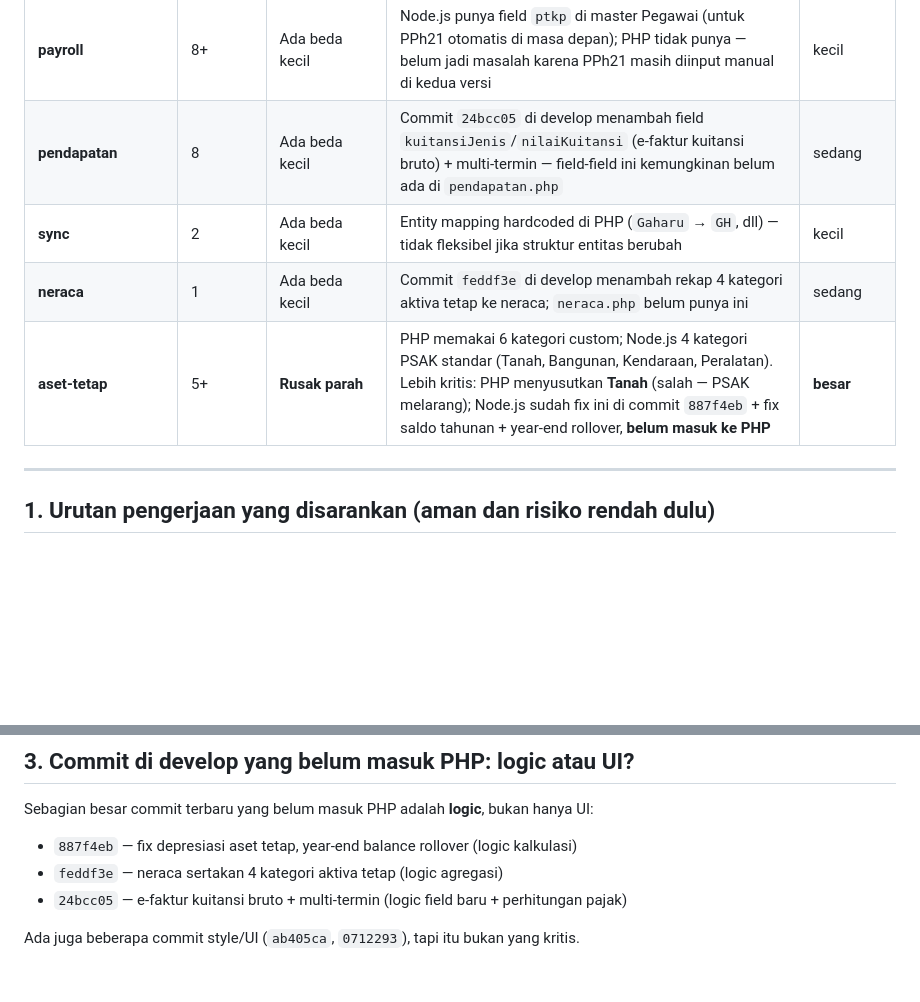
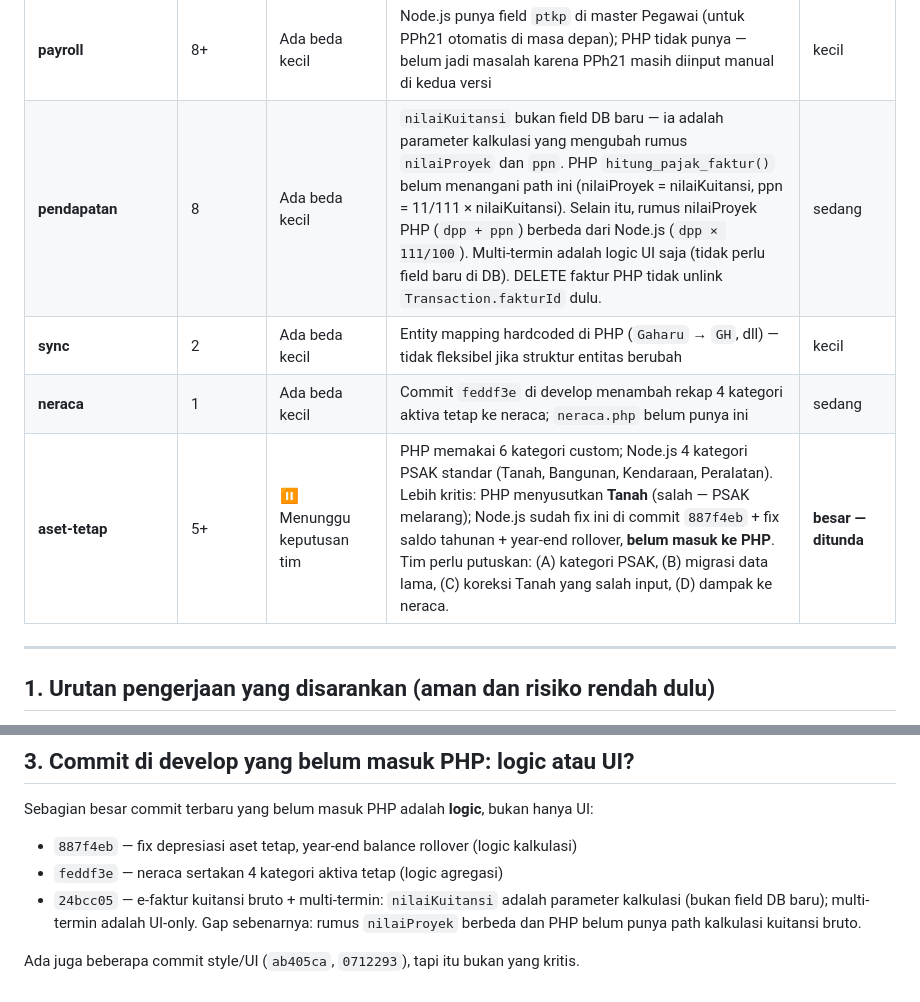
Before and after one commit to nidioganteng/finance-sistem, a Markdown page: docs/PETA-MASALAH.md, 2 parts joined by grey strips. Drawn GitHub-style; blank space fills up the shorter version.

```diff
--- a/docs/PETA-MASALAH.md
+++ b/docs/PETA-MASALAH.md
@@ -30,10 +30,10 @@
 | **pajak / validasi-3arah** | 4 | Ada beda kecil | Tarif PPN di PHP belum tentu mengikuti update 12% yang ada di Node.js (`tarifpajak.php` sudah ada, tapi perlu dicek apakah endpoint pendapatan sudah pakai) | kecil |
 | **laporan-keuangan** | 2 | Ada beda kecil | Node.js mengonsolidasi 4 laporan dengan relasi yang konsisten; PHP masing-masing endpoint independen — potensi angka tidak sinkron antar laporan | sedang |
 | **payroll** | 8+ | Ada beda kecil | Node.js punya field `ptkp` di master Pegawai (untuk PPh21 otomatis di masa depan); PHP tidak punya — belum jadi masalah karena PPh21 masih diinput manual di kedua versi | kecil |
-| **pendapatan** | 8 | Ada beda kecil | Commit `24bcc05` di develop menambah field `kuitansiJenis`/`nilaiKuitansi` (e-faktur kuitansi bruto) + multi-termin — field-field ini kemungkinan belum ada di `pendapatan.php` | sedang |
+| **pendapatan** | 8 | Ada beda kecil | `nilaiKuitansi` bukan field DB baru — ia adalah parameter kalkulasi yang mengubah rumus `nilaiProyek` dan `ppn`. PHP `hitung_pajak_faktur()` belum menangani path ini (nilaiProyek = nilaiKuitansi, ppn = 11/111 × nilaiKuitansi). Selain itu, rumus nilaiProyek PHP (`dpp + ppn`) berbeda dari Node.js (`dpp × 111/100`). Multi-termin adalah logic UI saja (tidak perlu field baru di DB). DELETE faktur PHP tidak unlink `Transaction.fakturId` dulu. | sedang |
 | **sync** | 2 | Ada beda kecil | Entity mapping hardcoded di PHP (`Gaharu` → `GH`, dll) — tidak fleksibel jika struktur entitas berubah | kecil |
 | **neraca** | 1 | Ada beda kecil | Commit `feddf3e` di develop menambah rekap 4 kategori aktiva tetap ke neraca; `neraca.php` belum punya ini | sedang |
-| **aset-tetap** | 5+ | **Rusak parah** | PHP memakai 6 kategori custom; Node.js 4 kategori PSAK standar (Tanah, Bangunan, Kendaraan, Peralatan). Lebih kritis: PHP menyusutkan **Tanah** (salah — PSAK melarang); Node.js sudah fix ini di commit `887f4eb` + fix saldo tahunan + year-end rollover, **belum masuk ke PHP** | **besar** |
+| **aset-tetap** | 5+ | ⏸ Menunggu keputusan tim | PHP memakai 6 kategori custom; Node.js 4 kategori PSAK standar (Tanah, Bangunan, Kendaraan, Peralatan). Lebih kritis: PHP menyusutkan **Tanah** (salah — PSAK melarang); Node.js sudah fix ini di commit `887f4eb` + fix saldo tahunan + year-end rollover, **belum masuk ke PHP**. Tim perlu putuskan: (A) kategori PSAK, (B) migrasi data lama, (C) koreksi Tanah yang salah input, (D) dampak ke neraca. | **besar — ditunda** |
 
 ---
 
@@ -65,6 +65,6 @@ Ya, arsitektur PHP secara keseluruhan konsisten: semua route mengikuti pola yang
 Sebagian besar commit terbaru yang belum masuk PHP adalah **logic**, bukan hanya UI:
 - `887f4eb` — fix depresiasi aset tetap, year-end balance rollover (logic kalkulasi)
 - `feddf3e` — neraca sertakan 4 kategori aktiva tetap (logic agregasi)
-- `24bcc05` — e-faktur kuitansi bruto + multi-termin (logic field baru + perhitungan pajak)
+- `24bcc05` — e-faktur kuitansi bruto + multi-termin: `nilaiKuitansi` adalah parameter kalkulasi (bukan field DB baru); multi-termin adalah UI-only. Gap sebenarnya: rumus `nilaiProyek` berbeda dan PHP belum punya path kalkulasi kuitansi bruto.
 
 Ada juga beberapa commit style/UI (`ab405ca`, `0712293`), tapi itu bukan yang kritis.
```
Also changed, not shown: docs/PROGRESS.md (+55 -0 lines).
